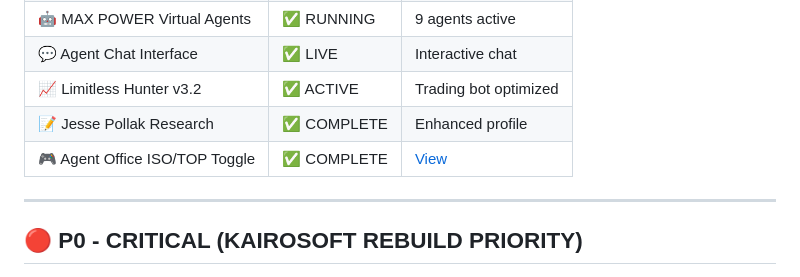
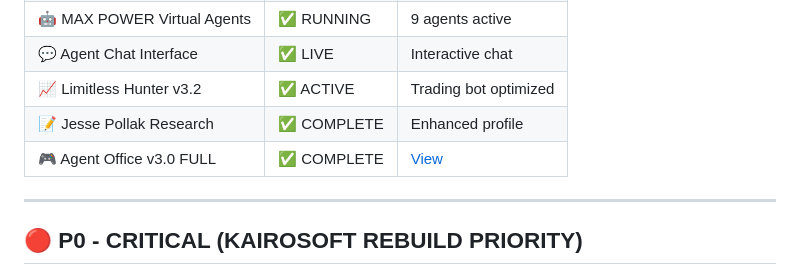
Before and after one commit to airickeff-af/mission-control-v2, a Markdown page: PENDING_TASKS.md, the part around the change. GitHub-like rendering.

Commit message:
docs: update PENDING_TASKS with Agent Office v3.0 completion

```diff
--- a/PENDING_TASKS.md
+++ b/PENDING_TASKS.md
@@ -29,7 +29,7 @@
 | 💬 Agent Chat Interface | ✅ LIVE | Interactive chat |
 | 📈 Limitless Hunter v3.2 | ✅ ACTIVE | Trading bot optimized |
 | 📝 Jesse Pollak Research | ✅ COMPLETE | Enhanced profile |
-| 🎮 Agent Office ISO/TOP Toggle | ✅ COMPLETE | [View](agent-office-live.html) |
+| 🎮 Agent Office v3.0 FULL | ✅ COMPLETE | [View](agent-office-full.html) |
 
 ---
 
```
